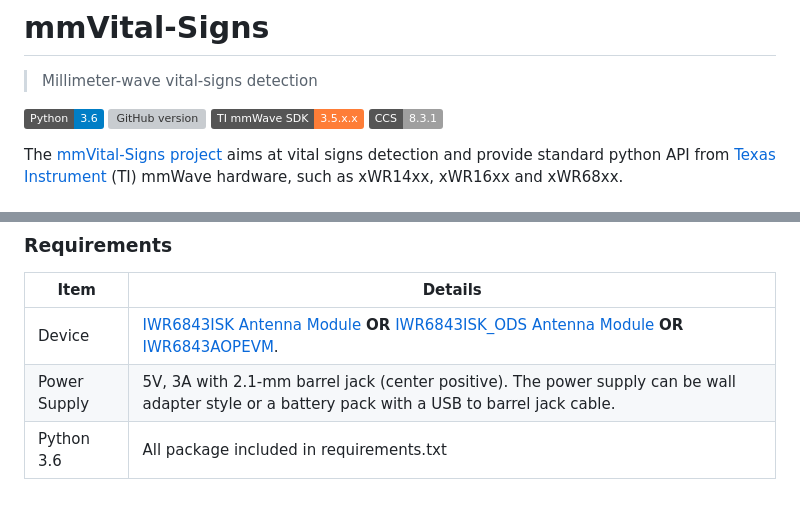
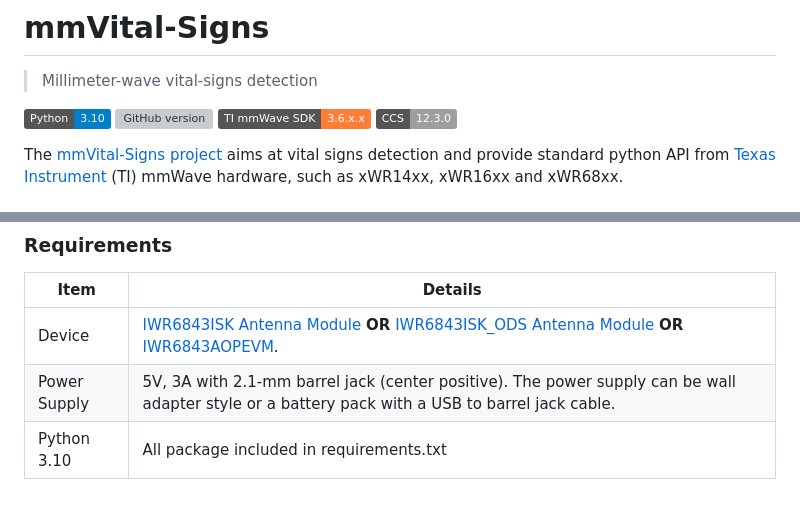
Before and after one commit to KylinC/mmVital-Signs, a Markdown page: README.md, 2 parts joined by grey strips. Rendered like a GitHub page; badges without logos; grey boxes are pictures that could not be loaded.

```diff
--- a/README.md
+++ b/README.md
@@ -3,10 +3,10 @@
 > Millimeter-wave vital-signs detection
 
 <p align="left">
-    <a href="https://github.com/KylinC/mmVital-Signs"><img src="https://img.shields.io/badge/Python-3.6-blue" alt="GitHub version"></a>
+    <a href="https://github.com/KylinC/mmVital-Signs"><img src="https://img.shields.io/badge/Python-3.10-blue" alt="GitHub version"></a>
     <a href="https://github.com/KylinC/mmVital-Signs"><img src="https://img.shields.io/badge/C%2FC%2B%2B-98-yellow" alt="GitHub version"></a>
-    <a href="https://github.com/KylinC/mmVital-Signs"><img src="https://img.shields.io/badge/TI%20mmWave%20SDK-3.5.x.x-orange" alt="GitHub version"></a>
-    <a href="https://github.com/KylinC/mmVital-Signs"><img src="https://img.shields.io/badge/CCS-8.3.1-lightgrey" alt="GitHub version"></a>
+    <a href="https://github.com/KylinC/mmVital-Signs"><img src="https://img.shields.io/badge/TI%20mmWave%20SDK-3.6.x.x-orange" alt="GitHub version"></a>
+    <a href="https://github.com/KylinC/mmVital-Signs"><img src="https://img.shields.io/badge/CCS-12.3.0-lightgrey" alt="GitHub version"></a>
   </p>
 
 The [mmVital-Signs project](https://github.com/KylinC/mmVital-Signs) aims at vital signs detection and provide standard python API from [Texas Instrument](https://www.ti.com.cn/) (TI) mmWave hardware, such as xWR14xx, xWR16xx and xWR68xx.
@@ -57,4 +57,4 @@ Vital signs waveform is sampled along the “slow time axis” hence the vital s
 | ------------ | ------------------------------------------------------------ |
 | Device       | [IWR6843ISK Antenna Module](http://www.ti.com/tool/IWR6843ISK) **OR** [IWR6843ISK_ODS Antenna Module](http://www.ti.com/tool/IWR6843ISK-ODS) **OR** [IWR6843AOPEVM](http://www.ti.com/tool/IWR6843AOPEVM). |
 | Power Supply | 5V, 3A with 2.1-mm barrel jack (center positive). The power supply can be wall adapter style or a battery pack with a USB to barrel jack cable. |
-| Python 3.6   | All package included in requirements.txt                     |
+| Python 3.10  | All package included in requirements.txt                     |
```
